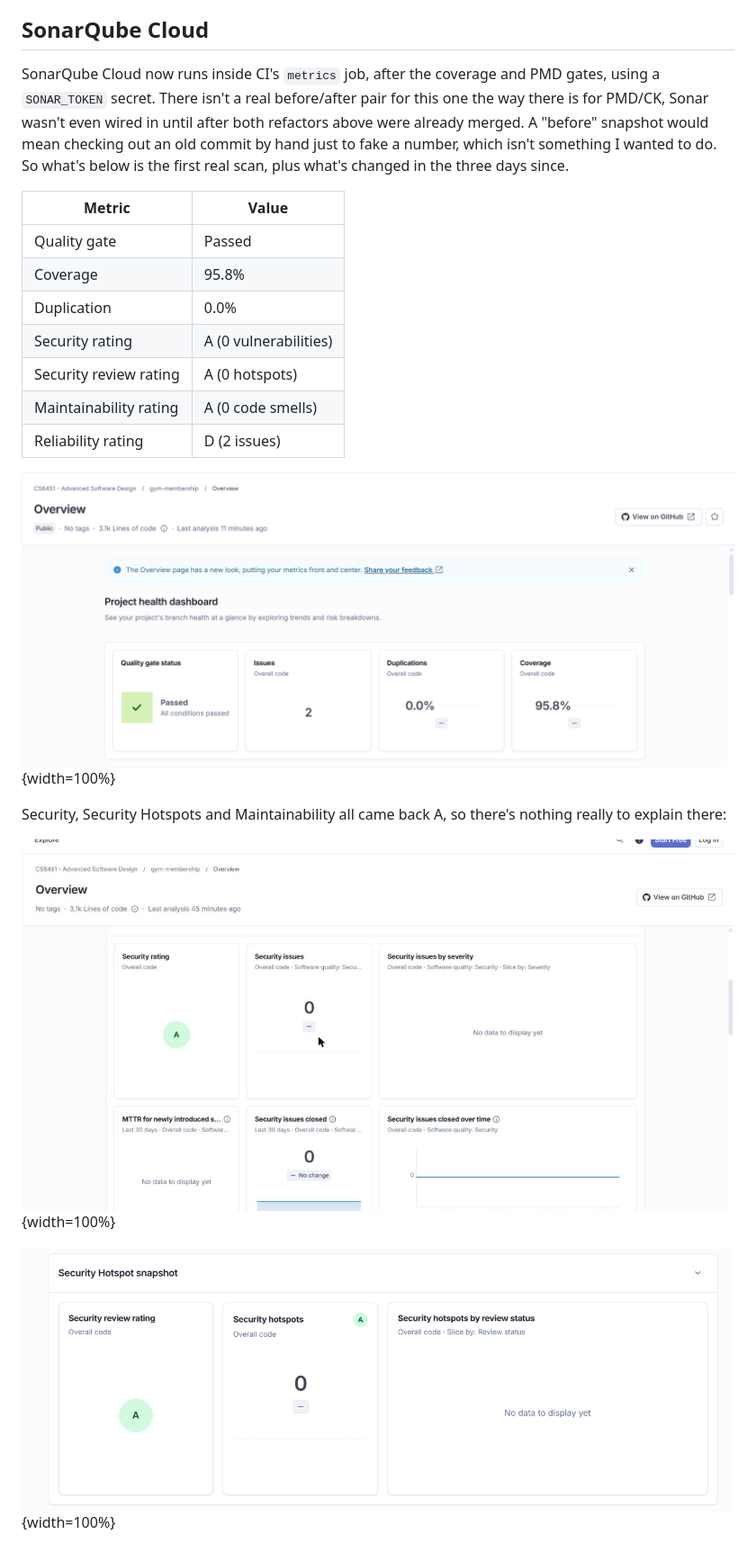
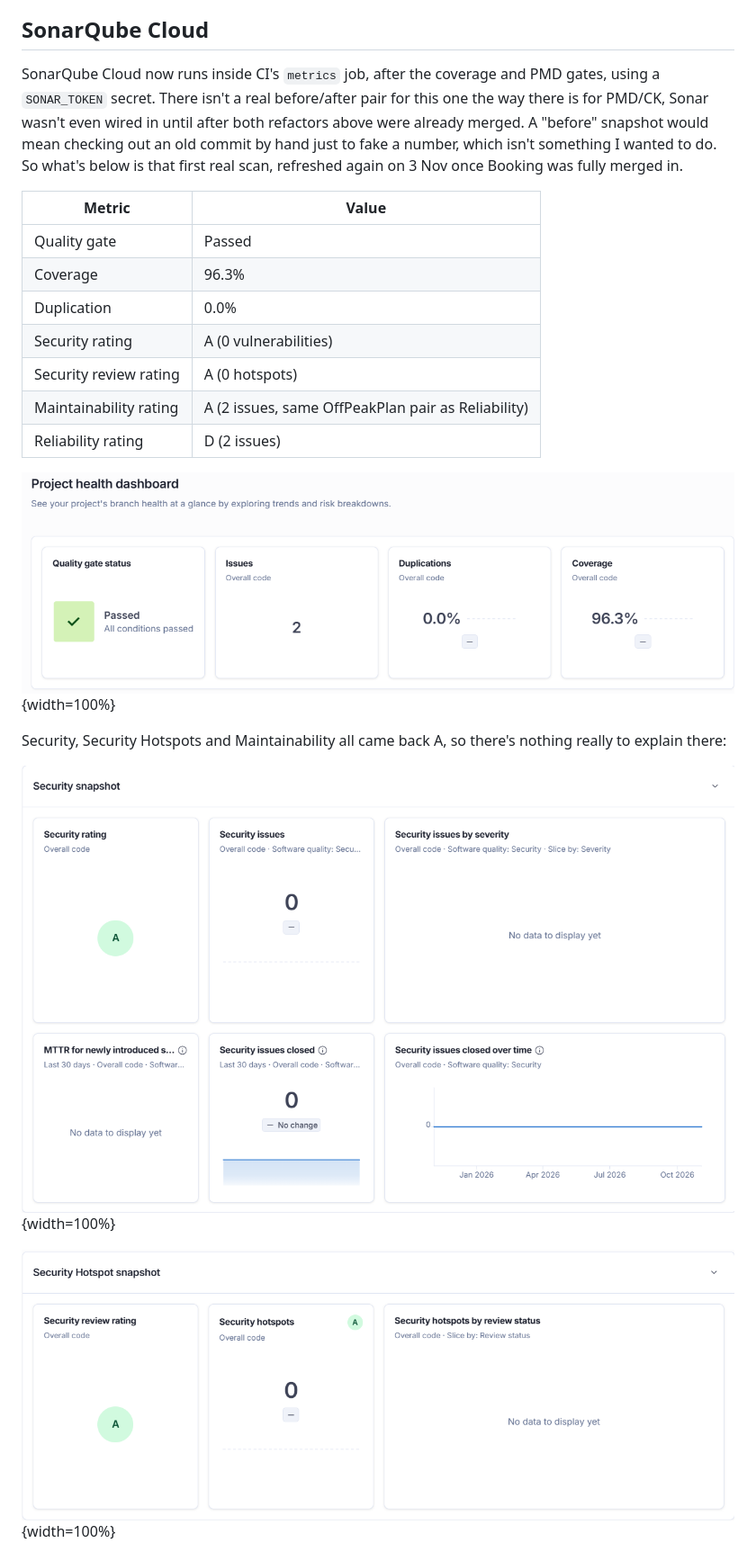
Before and after one commit to CS6451-Advanced-Software-Design/Gym-Membership, a Markdown page: report/sections/09-added-value.md, the part around one of its changes. Shown at 90% size. Drawn GitHub-style; pictures changed too: report/screenshots/sonarqube-overview.png, report/screenshots/sonarqube-security-hotspot.png, report/screenshots/sonarqube-security.png.

Commit message:
docs(report): refresh §9's SonarQube numbers and screenshots for 3 Nov
Re-ran the scan now that Booking is fully merged. Coverage moved
95.8% -> 96.3%. Still the same 2 OffPeakPlan issues as the documented
false positive, nothing new. Fixed the Maintainability row too: the
dashboard counts those same 2 issues under Maintainability's impact
model now, so "0 code smells" was stale wording, not a real 0.
Replaced all 5 screenshots with fresh captures.

```diff
--- a/report/sections/09-added-value.md
+++ b/report/sections/09-added-value.md
@@ -36,15 +36,15 @@ Booking (Bharat's feature) was still being built when I picked these two classes
 
 ## SonarQube Cloud
 
-SonarQube Cloud now runs inside CI's `metrics` job, after the coverage and PMD gates, using a `SONAR_TOKEN` secret. There isn't a real before/after pair for this one the way there is for PMD/CK, Sonar wasn't even wired in until after both refactors above were already merged. A "before" snapshot would mean checking out an old commit by hand just to fake a number, which isn't something I wanted to do. So what's below is the first real scan, plus what's changed in the three days since.
+SonarQube Cloud now runs inside CI's `metrics` job, after the coverage and PMD gates, using a `SONAR_TOKEN` secret. There isn't a real before/after pair for this one the way there is for PMD/CK, Sonar wasn't even wired in until after both refactors above were already merged. A "before" snapshot would mean checking out an old commit by hand just to fake a number, which isn't something I wanted to do. So what's below is that first real scan, refreshed again on 3 Nov once Booking was fully merged in.
 
 | Metric | Value |
 | --- | --- |
 | Quality gate | Passed |
-| Coverage | 95.8% |
+| Coverage | 96.3% |
 | Duplication | 0.0% |
 | Security rating | A (0 vulnerabilities) |
 | Security review rating | A (0 hotspots) |
-| Maintainability rating | A (0 code smells) |
+| Maintainability rating | A (2 issues, same OffPeakPlan pair as Reliability) |
 | Reliability rating | D (2 issues) |
 
```
Also changed, not shown: other parts of report/sections/09-added-value.md (+1 -1 lines), report/screenshots/sonarqube-maintainability.png, report/screenshots/sonarqube-reliability.png.
